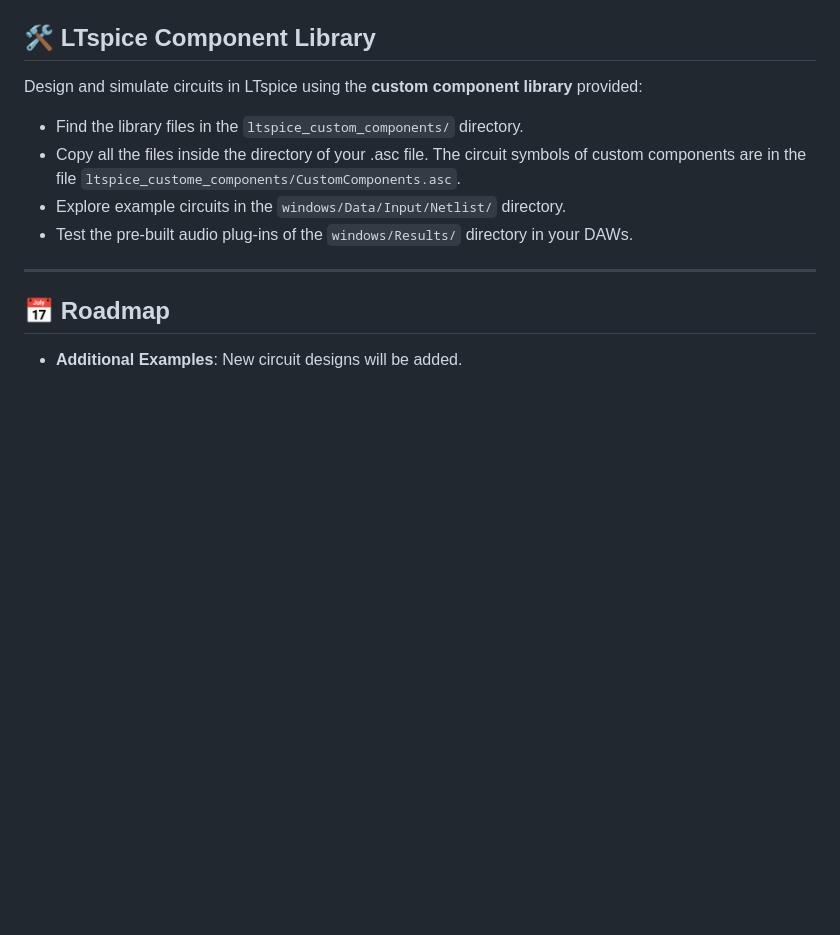
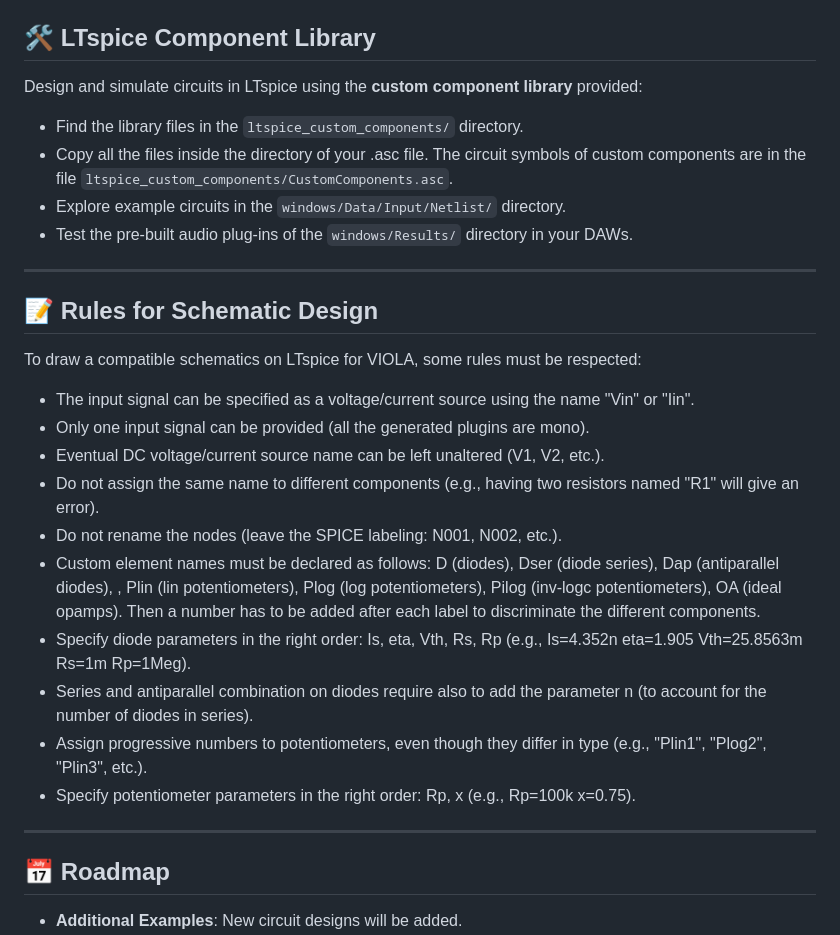
Before and after one commit to polimi-ispl/viola, a Markdown page: README.md, the part around the change. Drawn GitHub-style; blank space fills up the shorter version.

Commit message:
update rules for LTspice design

```diff
--- a/README.md
+++ b/README.md
@@ -46,9 +46,26 @@ Discover the power of VIOLA by listening to **audio examples** on our [GitHub pa
 Design and simulate circuits in LTspice using the **custom component library** provided:
 
 - Find the library files in the `ltspice_custom_components/` directory.
-- Copy all the files inside the directory of your .asc file. The circuit symbols of custom components are in the file `ltspice_custome_components/CustomComponents.asc`.
+- Copy all the files inside the directory of your .asc file. The circuit symbols of custom components are in the file `ltspice_custom_components/CustomComponents.asc`.
 - Explore example circuits in the `windows/Data/Input/Netlist/` directory.
 - Test the pre-built audio plug-ins of the `windows/Results/` directory in your DAWs.
+
+---
+
+## :memo: Rules for Schematic Design
+
+To draw a compatible schematics on LTspice for VIOLA, some rules must be respected:
+
+- The input signal can be specified as a voltage/current source using the name "Vin" or "Iin".
+- Only one input signal can be provided (all the generated plugins are mono).
+- Eventual DC voltage/current source name can be left unaltered (V1, V2, etc.).
+- Do not assign the same name to different components (e.g., having two resistors named "R1" will give an error).
+- Do not rename the nodes (leave the SPICE labeling: N001, N002, etc.).
+- Custom element names must be declared as follows: D (diodes), Dser (diode series), Dap (antiparallel diodes), , Plin (lin potentiometers), Plog (log potentiometers), Pilog (inv-logc potentiometers), OA (ideal opamps). Then a number has to be added after each label to discriminate the different components.
+- Specify diode parameters in the right order: Is, eta, Vth, Rs, Rp (e.g., Is=4.352n eta=1.905 Vth=25.8563m Rs=1m Rp=1Meg).
+- Series and antiparallel combination on diodes require also to add the parameter n (to account for the number of diodes in series).
+- Assign progressive numbers to potentiometers, even though they differ in type (e.g., "Plin1", "Plog2", "Plin3", etc.).
+- Specify potentiometer parameters in the right order: Rp, x (e.g., Rp=100k x=0.75).
 
 ---
 
```
